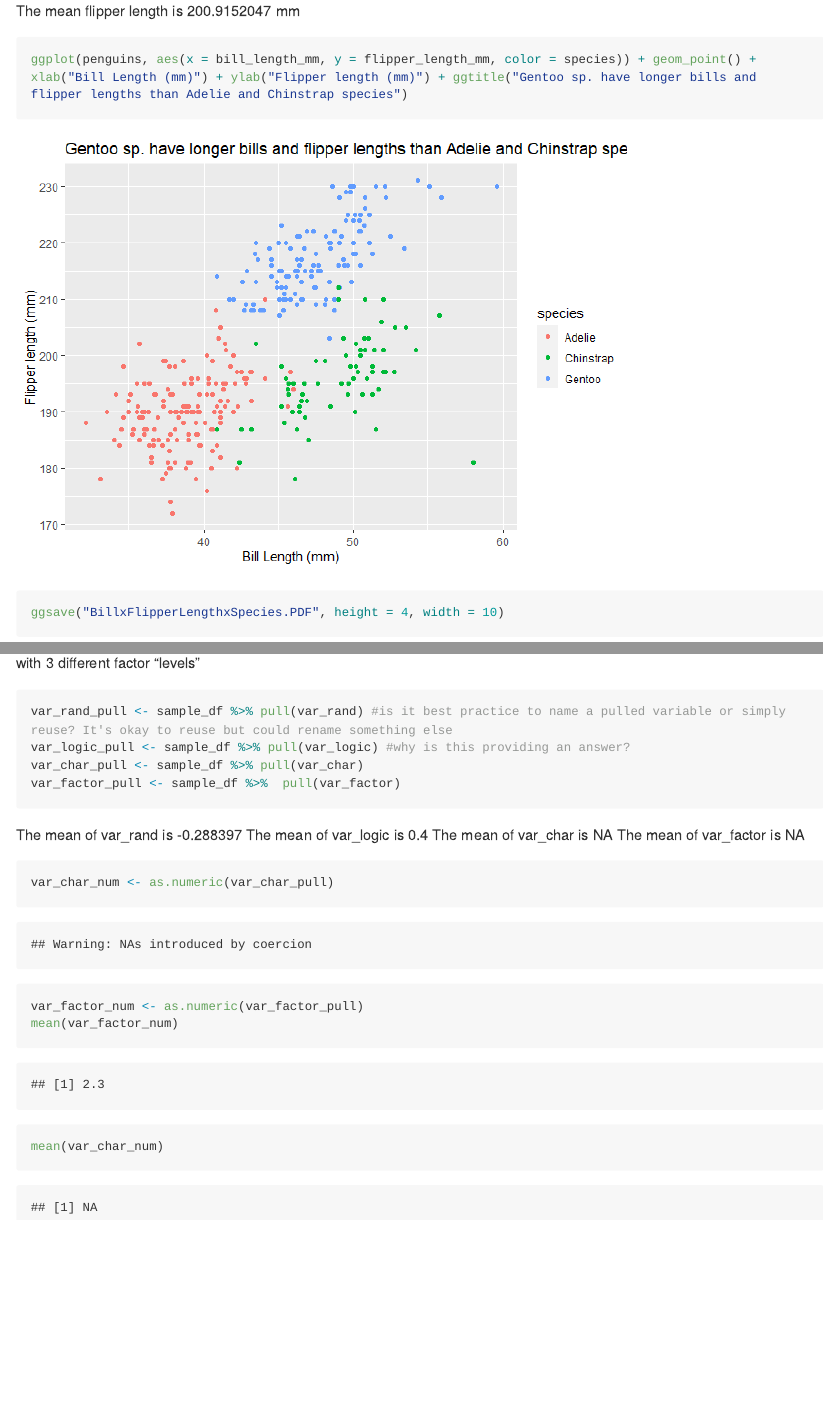
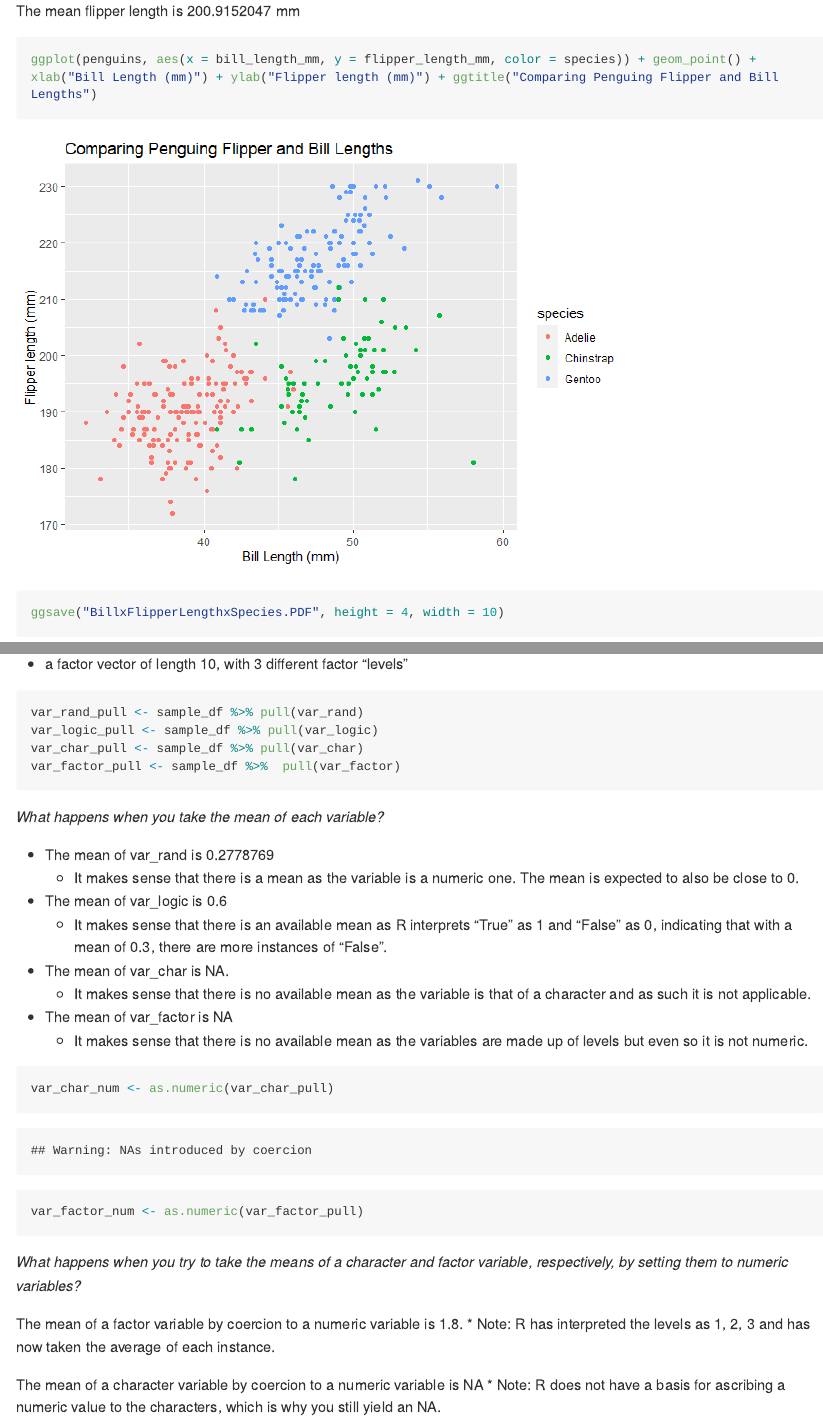
Before and after one commit to mizhquiri/fall22_p8105_hw1_jsm2182, an R Markdown document (p8105_hw1_JSM2182.Rmd): the page in a window 1100 px wide, from 820 px down, and a second part further down, joined at a grey line. The pictures show the output file p8105_hw1_JSM2182.md that the author committed with the source, drawn offline in the style of GitHub; long lines of code are wrapped.

Commit message:
shortened title for scatterplot & added formatting and explications for each mean of the original variable. Additionally tried to coerce and explain the variables.

````diff
--- a/p8105_hw1_JSM2182.Rmd
+++ b/p8105_hw1_JSM2182.Rmd
@@ -32,7 +32,7 @@ The mean flipper length is `r mean(penguins$flipper_length_mm, na.rm = TRUE)` mm
 
 ```{r penguins_scatterplot, message = FALSE, warning = FALSE}
 
-ggplot(penguins, aes(x = bill_length_mm, y = flipper_length_mm, color = species)) + geom_point() + xlab("Bill Length (mm)") + ylab("Flipper length (mm)") + ggtitle("Gentoo sp. have longer bills and flipper lengths than Adelie and Chinstrap species")
+ggplot(penguins, aes(x = bill_length_mm, y = flipper_length_mm, color = species)) + geom_point() + xlab("Bill Length (mm)") + ylab("Flipper length (mm)") + ggtitle("Comparing Penguing Flipper and Bill Lengths")
 
 ggsave("BillxFlipperLengthxSpecies.PDF", height = 4, width = 10)
 
@@ -62 +58,0 @@ print(sample_df)
-- a factor vector of length 10, with 3 different factor “levels”
@@ -63,22 +65,39 @@ print(sample_df)
+* a factor vector of length 10, with 3 different factor “levels”
 
 ```{r pulling_var}
 
-var_rand_pull <- sample_df %>% pull(var_rand) #is it best practice to name a pulled variable or simply reuse? It's okay to reuse but could rename something else
-var_logic_pull <- sample_df %>% pull(var_logic) #why is this providing an answer?
+var_rand_pull <- sample_df %>% pull(var_rand)
+var_logic_pull <- sample_df %>% pull(var_logic)
 var_char_pull <- sample_df %>% pull(var_char)
 var_factor_pull <- sample_df %>%  pull(var_factor)
 ```
- The mean of var_rand is `r mean(var_rand_pull)`
- The mean of var_logic is `r mean(var_logic_pull)`
- The mean of var_char is `r mean(var_char_pull)`
- The mean of var_factor is `r mean(var_factor_pull)`
+
+ _What happens when you take the mean of each variable?_
+
+* The mean of var_rand is `r mean(var_rand_pull)`
+  * It makes sense that there is a mean as the variable is a numeric one. The mean is expected to also be close to 0.
+* The mean of var_logic is `r mean(var_logic_pull)`
+  * It makes sense that there is an available mean as R interprets "True" as 1 and "False" as 0, indicating that with a mean of 0.3, there are more instances of "False".
+* The mean of var_char is `r mean(var_char_pull)`.
+  * It makes sense that there is no available mean as the variable is that of a character and as such it is not applicable.
+* The mean of var_factor is `r mean(var_factor_pull)`
+  * It makes sense that there is no available mean as the variables are made up of levels but even so it is not numeric.
 
 
-```{r coercion}
+```{r coercion, message = FALSE}
 
 var_char_num <- as.numeric(var_char_pull)
 var_factor_num <- as.numeric(var_factor_pull)
-mean(var_factor_num)
-mean(var_char_num)
+
 
 ```
+
+_What happens when you try to take the means of a character and factor variable, respectively, by setting them to numeric variables?_
+
+
+The mean of a factor variable by coercion to a numeric variable is `r mean(var_factor_num)`.
+  * Note: R has interpreted the levels as 1, 2, 3 and has now taken the average of each instance.
+
+
+The mean of a character variable by coercion to a numeric variable is `r mean(var_char_num)`
+  * Note: R does not have a basis for ascribing a numeric value to the characters, which is why you still yield an NA.
````
Also changed, not shown: BillxFlipperLengthxSpecies.PDF, p8105_hw1_JSM2182.md, p8105_hw1_JSM2182_files/figure-gfm/penguins_scatterplot-1.png, p8105_hw1_JSM2182.Rmd (15 more changed lines).
